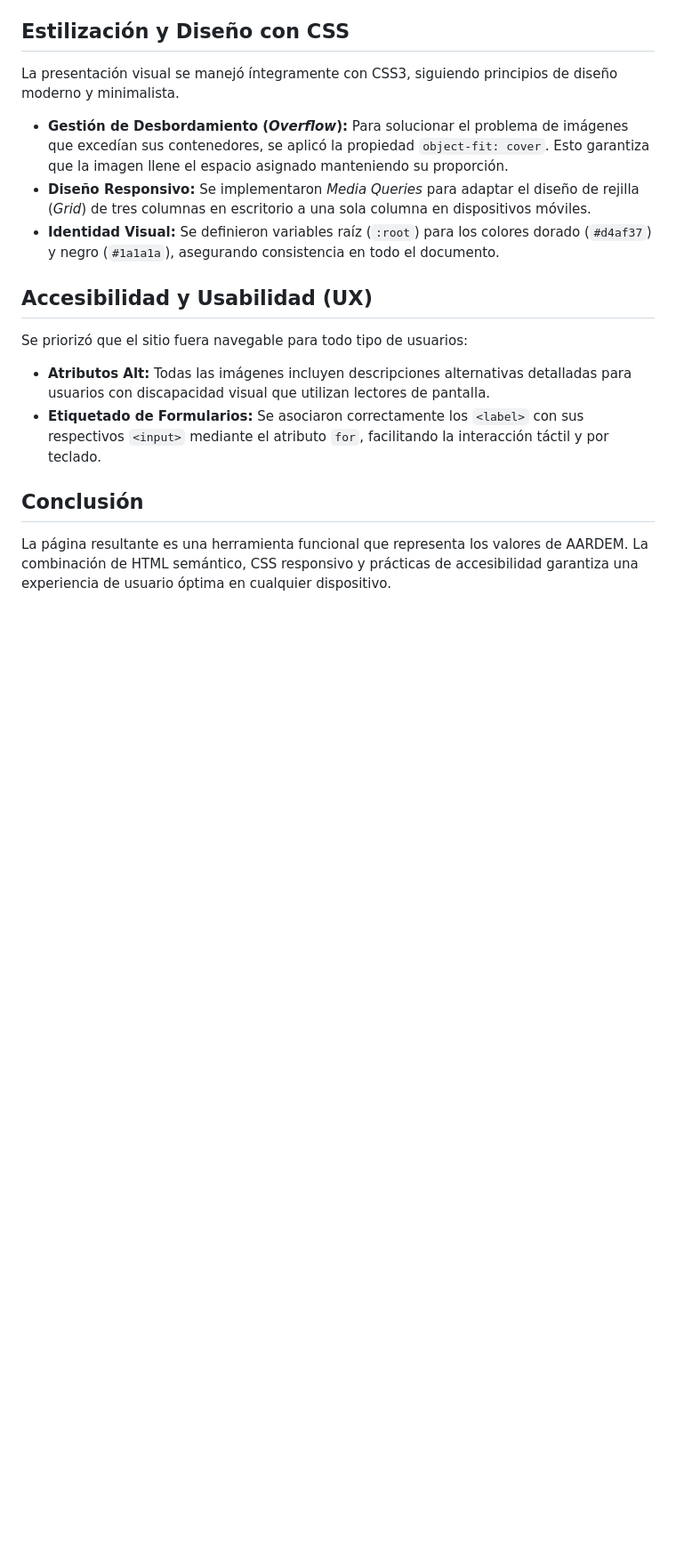
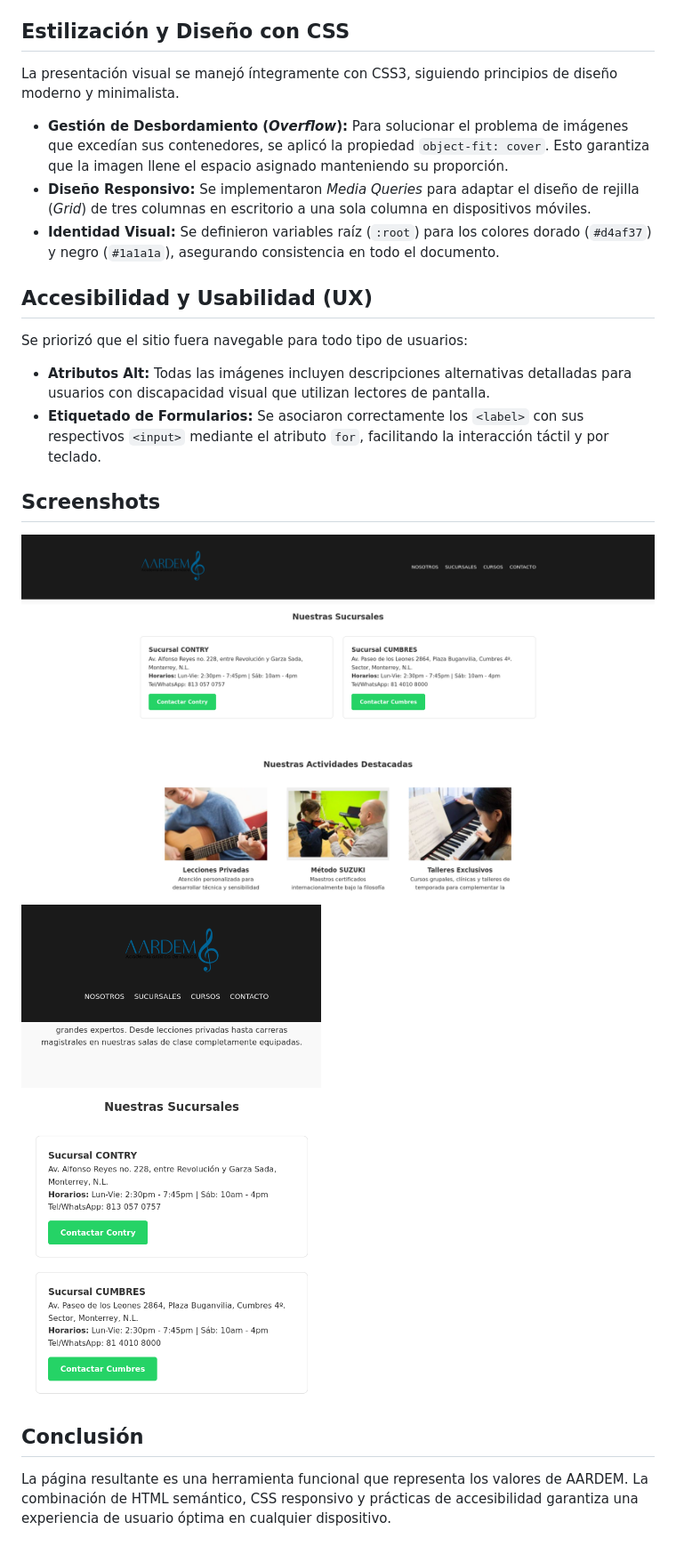
Before and after one commit to zekar47/dfs-aardem, a Markdown page: README.md, the part around the change. Shown at 89% size. Drawn GitHub-style; pictures changed too: screenshots/horizontal.png (added), screenshots/vertical.png (added); blank space fills up the shorter version.

Commit message:
Added screenshots

```diff
--- a/README.md
+++ b/README.md
@@ -29,5 +29,10 @@ Se priorizó que el sitio fuera navegable para todo tipo de usuarios:
 - **Atributos Alt:** Todas las imágenes incluyen descripciones alternativas detalladas para usuarios con discapacidad visual que utilizan lectores de pantalla.
 - **Etiquetado de Formularios:** Se asociaron correctamente los `<label>` con sus respectivos `<input>` mediante el atributo `for`, facilitando la interacción táctil y por teclado.
 
+## Screenshots
+![](./screenshots/horizontal.png)
+
+![](./screenshots/vertical.png)
+
 ## Conclusión
 La página resultante es una herramienta funcional que representa los valores de AARDEM. La combinación de HTML semántico, CSS responsivo y prácticas de accesibilidad garantiza una experiencia de usuario óptima en cualquier dispositivo.
```
Also changed, not shown: 1 other file.
